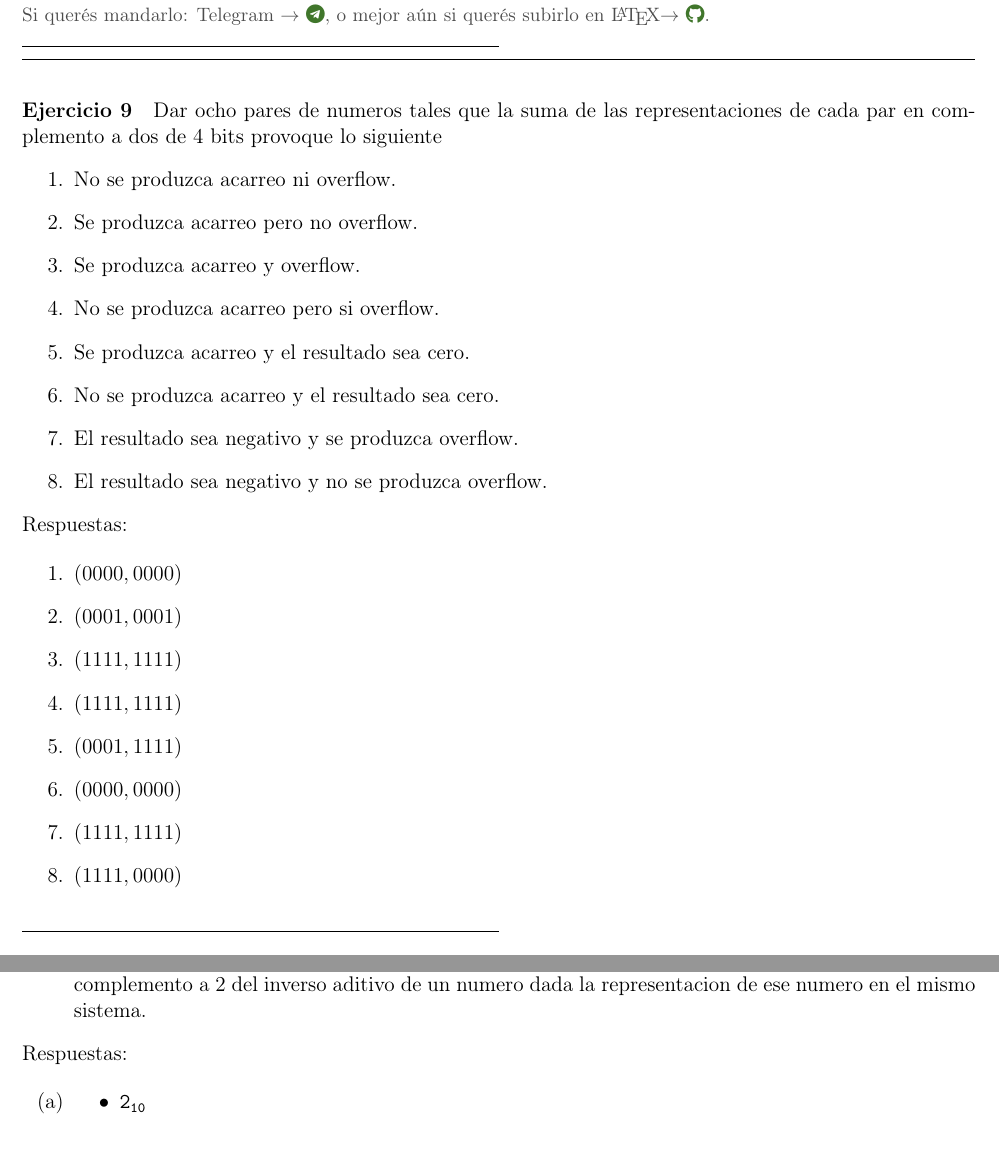
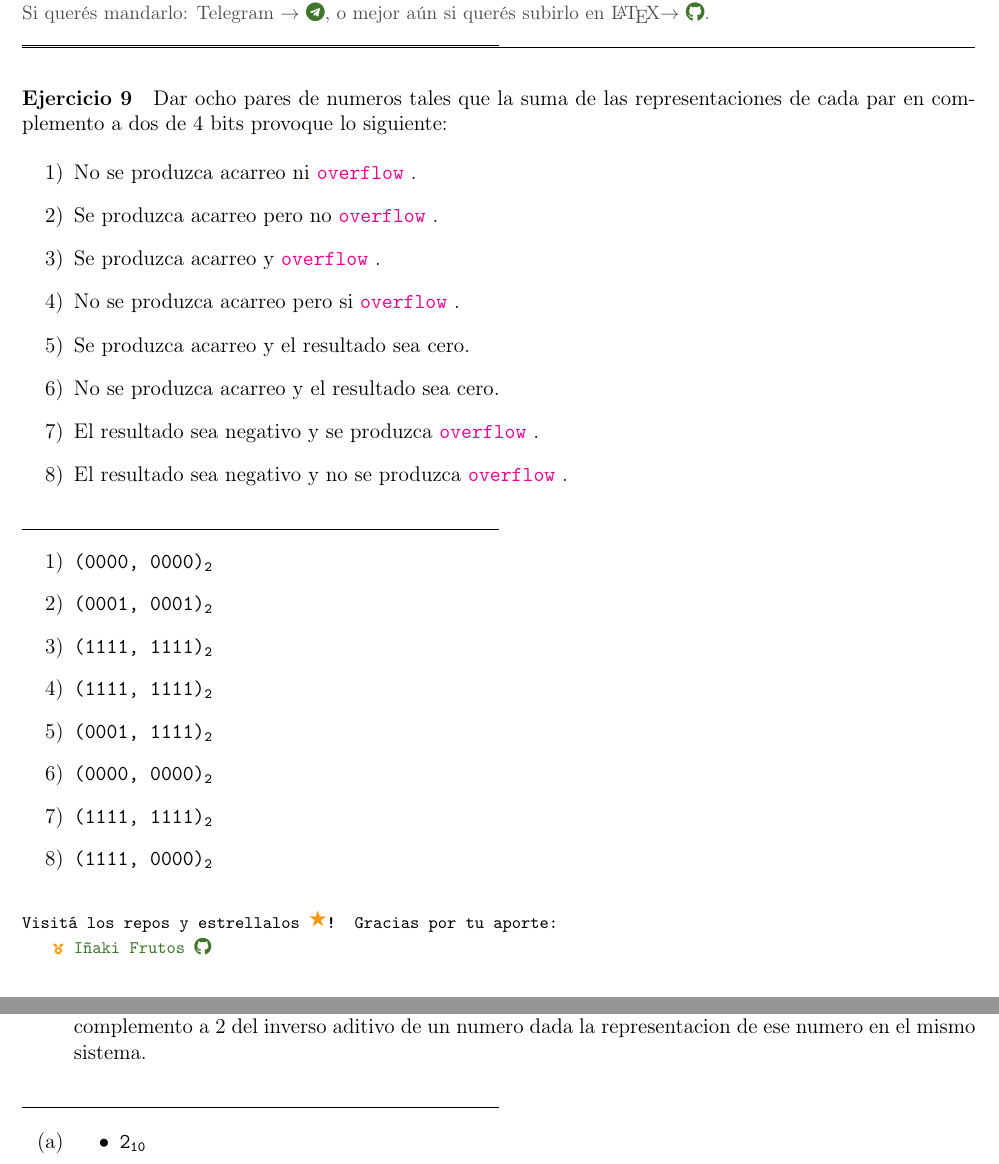
Before and after one commit to nad-garraz/sistemasDigitales, a LaTeX document (1-guia/1-sol.tex, which reads 1-guia/ejercicios-1/ej-11-1.tex, 1-guia/ejercicios-1/ej-9-1.tex, macros/definiciones.tex): two parts of pages 9 and 10 of 10, joined at a grey line, cut so that both start at the same text. Compiled offline with pdfLaTeX.

Commit message:
cosmetics. Agregué aportes

```diff
--- a/1-guia/ejercicios-1/ej-11-1.tex
+++ b/1-guia/ejercicios-1/ej-11-1.tex
@@ -9,8 +10,7 @@ longitud. Luego:
           complemento a 2 del inverso aditivo de un numero dada la representacion de ese numero en el mismo
           sistema.
   \end{enumerate}
-%Fin de enunciado
-Respuestas:
+\end{enunciado}
 
 \begin{enumerate}[label=(\alph*)]
   \item \begin{itemize}
--- a/1-guia/ejercicios-1/ej-9-1.tex
+++ b/1-guia/ejercicios-1/ej-9-1.tex
@@ -1,34 +1,34 @@
 \begin{enunciado}{\ejercicio}
+  %Enunciado
+  Dar ocho pares de numeros tales que la suma de las representaciones de cada
+  par en complemento a dos de 4 bits provoque lo siguiente:
 
-%Enunciado
-Dar ocho pares de numeros tales que la suma de las representaciones de cada
-par en complemento a dos de 4 bits provoque lo siguiente
-\begin{enumerate}
-    \item No se produzca acarreo ni overflow.
-    \item Se produzca acarreo pero no overflow.
-    \item Se produzca acarreo y overflow.
-    \item No se produzca acarreo pero si overflow.
+  \begin{enumerate}[label=\arabic*)]
+    \item No se produzca acarreo ni \overflow.
+    \item Se produzca acarreo pero no \overflow.
+    \item Se produzca acarreo y \overflow.
+    \item No se produzca acarreo pero si \overflow.
     \item Se produzca acarreo y el resultado sea cero.
     \item No se produzca acarreo y el resultado sea cero.
-    \item El resultado sea negativo y se produzca overflow.
-    \item El resultado sea negativo y no se produzca overflow.
+    \item El resultado sea negativo y se produzca \overflow.
+    \item El resultado sea negativo y no se produzca \overflow.
+  \end{enumerate}
+\end{enunciado}
 
+\begin{enumerate}[label=\arabic*)]
+  \item \nBase{(0000, 0000)}{2}
+  \item \nBase{(0001, 0001)}{2}
+  \item \nBase{(1111, 1111)}{2}
+  \item \nBase{(1111, 1111)}{2}
+  \item \nBase{(0001, 1111)}{2}
+  \item \nBase{(0000, 0000)}{2}
+  \item \nBase{(1111, 1111)}{2}
+  \item \nBase{(1111, 0000)}{2}
 
 \end{enumerate}
-%Fin del enunciado
 
-Respuestas:
-
-\begin{enumerate}
-    \item $(0000, 0000)$
-    \item $(0001, 0001)$
-    \item $(1111, 1111)$
-    \item $(1111, 1111)$
-    \item $(0001, 1111)$
-    \item $(0000, 0000)$
-    \item $(1111, 1111)$
-    \item $(1111, 0000)$
-
-
-\end{enumerate}
-\end{enunciado}
+% Contribuciones
+\begin{aportes}
+  %\aporte{url}{nombre icono}
+  \item \aporte{https://github.com/misProyectosPropios}{Iñaki Frutos \faIcon{github}}
+\end{aportes}
--- a/macros/definiciones.tex
+++ b/macros/definiciones.tex
@@ -54,0 +63,6 @@
+\vspace{10pt}
+\begin{minipage}{1\linewidth}
+  \tt\footnotesize
+  Visitá los repos y estrellalos \yellow{\FiveStar}! Gracias por tu aporte:
+\vspace{-10pt}
+  \begin{multicols}{3}
```
Also changed, not shown: 1-guia/1-sol.pdf (added), 1-guia/ejercicios-1/ej-11-1.tex (7 more changed lines), macros/definiciones.tex (15 more changed lines). Lines whose indentation alone changed are shown as unchanged.
